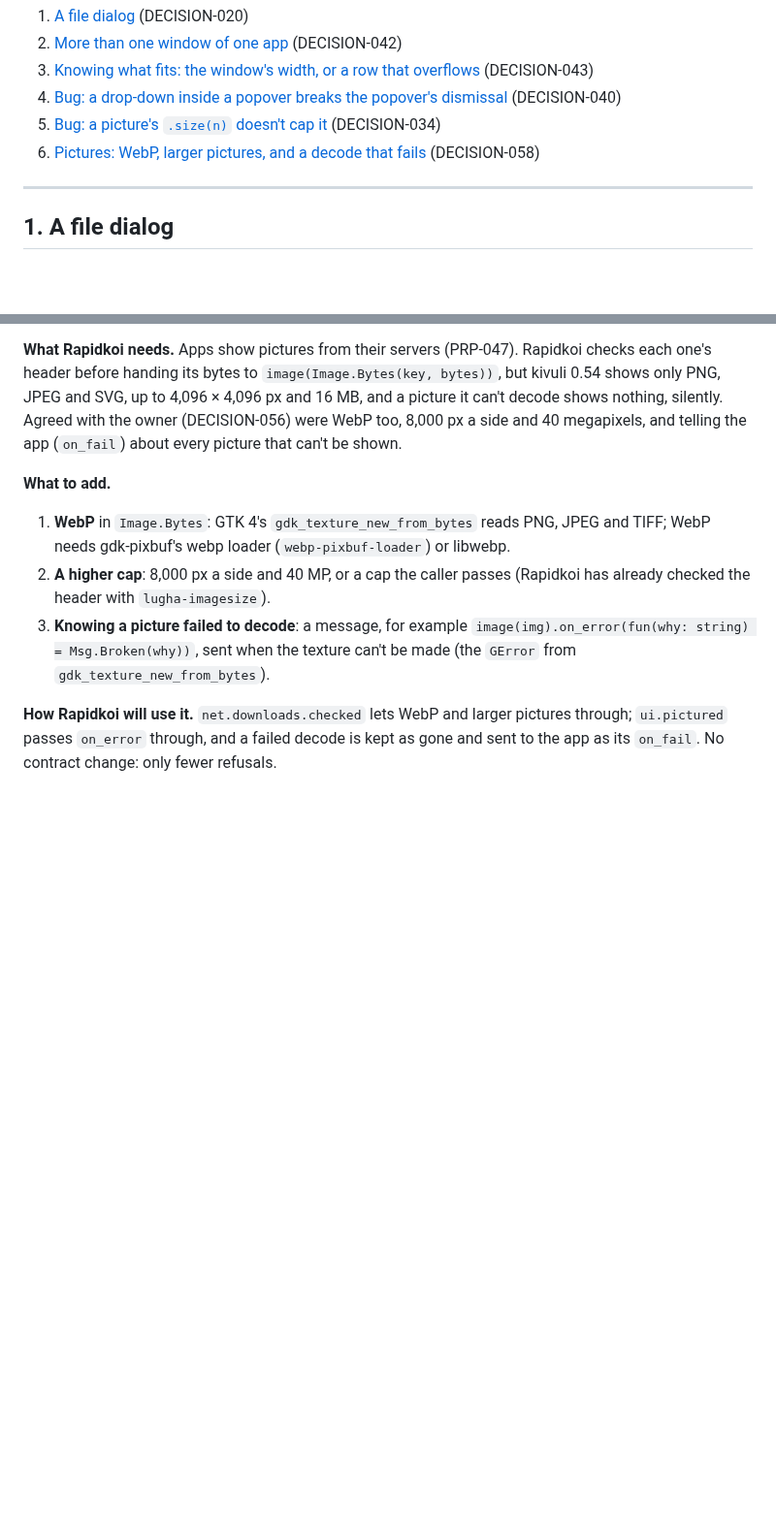
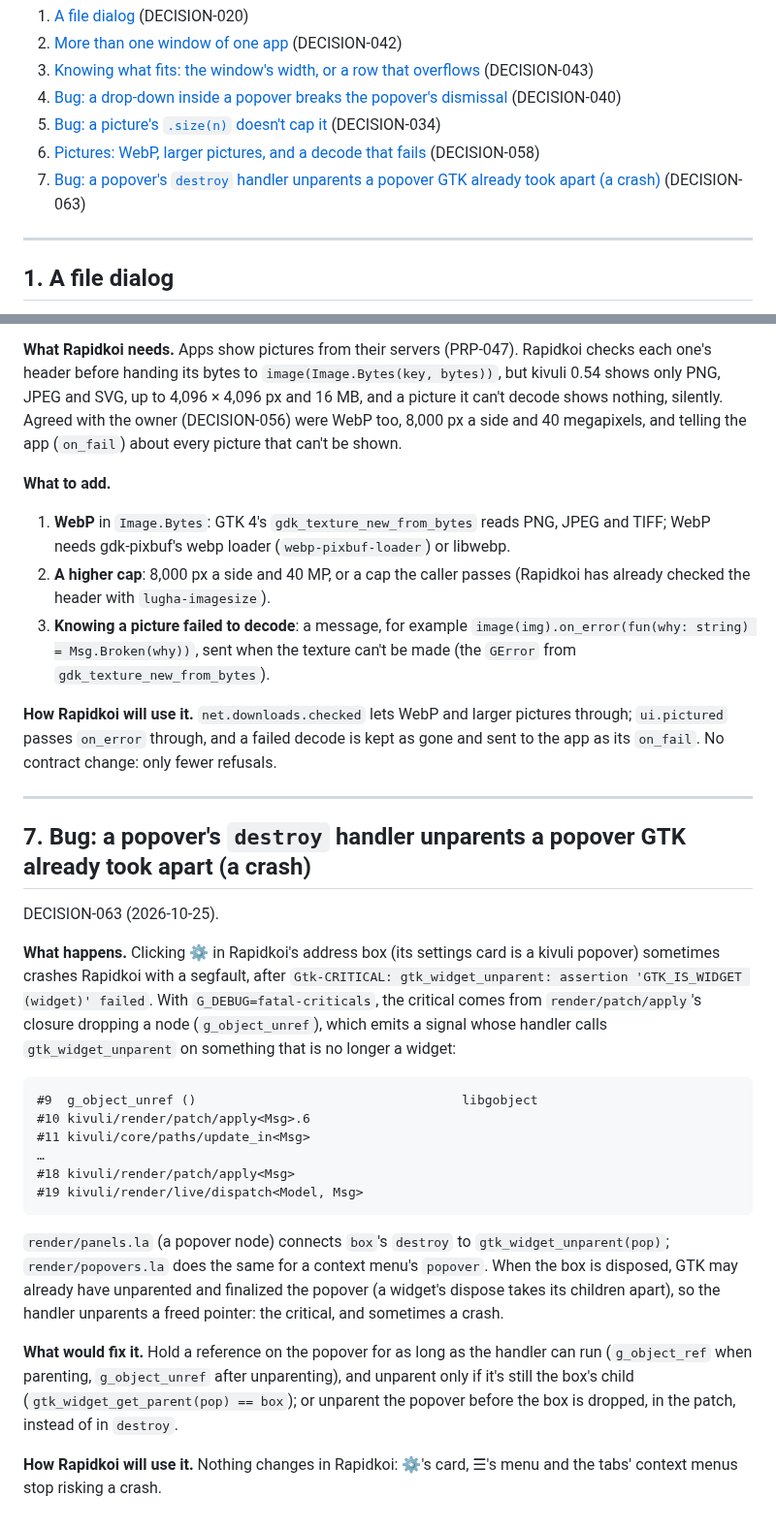
Before and after one commit to kithinjibrian/rapidkoi, a Markdown page: docs/specs/kivuli-requests.md, 2 parts joined by grey strips. Shown at 97% size. Rendered like a GitHub page; blank space fills up the shorter version.

Commit message:
DECISION-063: opening ⚙'s card can crash Rapidkoi: kivuli unparents a popover GTK already took apart (kivuli request § 7)

````diff
--- a/docs/specs/kivuli-requests.md
+++ b/docs/specs/kivuli-requests.md
@@ -10,6 +10,7 @@ Fixed and kept for the record: `kivuli-group-hover.md` (0.52), `kivuli-scroll-fi
 4. [Bug: a drop-down inside a popover breaks the popover's dismissal](#4-bug-a-drop-down-inside-a-popover-breaks-the-popovers-dismissal) (DECISION-040)
 5. [Bug: a picture's `.size(n)` doesn't cap it](#5-bug-a-pictures-sizen-doesnt-cap-it) (DECISION-034)
 6. [Pictures: WebP, larger pictures, and a decode that fails](#6-pictures-webp-larger-pictures-and-a-decode-that-fails) (DECISION-058)
+7. [Bug: a popover's `destroy` handler unparents a popover GTK already took apart (a crash)](#7-bug-a-popovers-destroy-handler-unparents-a-popover-gtk-already-took-apart-a-crash) (DECISION-063)
 
 ---
 
@@ -150,3 +151,26 @@ DECISION-058 (PRP-047).
 3. **Knowing a picture failed to decode**: a message, for example `image(img).on_error(fun(why: string) = Msg.Broken(why))`, sent when the texture can't be made (the `GError` from `gdk_texture_new_from_bytes`).
 
 **How Rapidkoi will use it.** `net.downloads.checked` lets WebP and larger pictures through; `ui.pictured` passes `on_error` through, and a failed decode is kept as gone and sent to the app as its `on_fail`. No contract change: only fewer refusals.
+
+---
+
+## 7. Bug: a popover's `destroy` handler unparents a popover GTK already took apart (a crash)
+
+DECISION-063 (2026-10-25).
+
+**What happens.** Clicking ⚙ in Rapidkoi's address box (its settings card is a kivuli popover) sometimes crashes Rapidkoi with a segfault, after `Gtk-CRITICAL: gtk_widget_unparent: assertion 'GTK_IS_WIDGET (widget)' failed`. With `G_DEBUG=fatal-criticals`, the critical comes from `render/patch/apply`'s closure dropping a node (`g_object_unref`), which emits a signal whose handler calls `gtk_widget_unparent` on something that is no longer a widget:
+
+```
+#9  g_object_unref ()                                   libgobject
+#10 kivuli/render/patch/apply<Msg>.6
+#11 kivuli/core/paths/update_in<Msg>
+…
+#18 kivuli/render/patch/apply<Msg>
+#19 kivuli/render/live/dispatch<Model, Msg>
+```
+
+`render/panels.la` (a popover node) connects `box`'s `destroy` to `gtk_widget_unparent(pop)`; `render/popovers.la` does the same for a context menu's `popover`. When the box is disposed, GTK may already have unparented and finalized the popover (a widget's dispose takes its children apart), so the handler unparents a freed pointer: the critical, and sometimes a crash.
+
+**What would fix it.** Hold a reference on the popover for as long as the handler can run (`g_object_ref` when parenting, `g_object_unref` after unparenting), and unparent only if it's still the box's child (`gtk_widget_get_parent(pop) == box`); or unparent the popover before the box is dropped, in the patch, instead of in `destroy`.
+
+**How Rapidkoi will use it.** Nothing changes in Rapidkoi: ⚙'s card, ☰'s menu and the tabs' context menus stop risking a crash.
````
Also changed, not shown: DECISIONS.md (+11 -0 lines).
